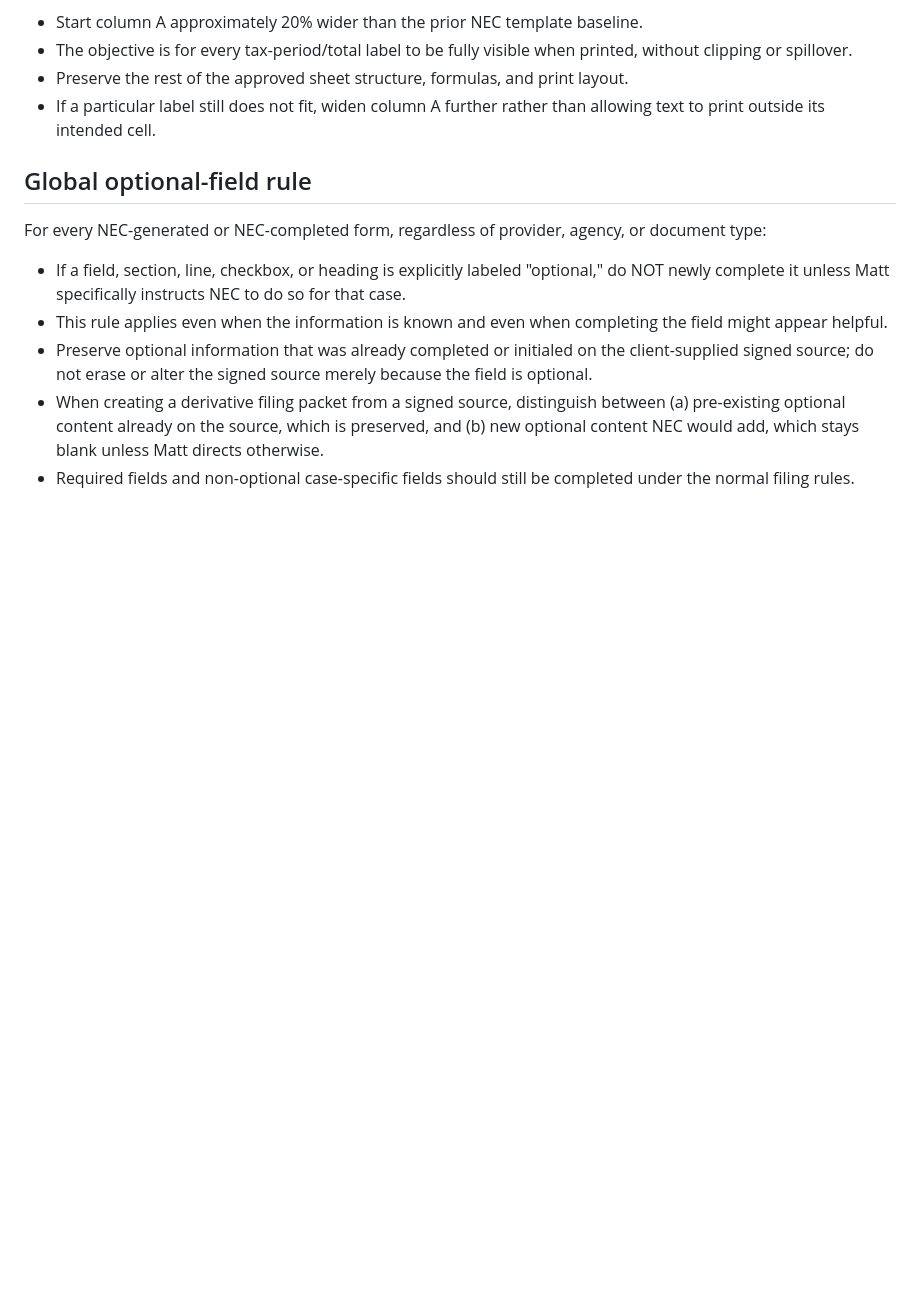
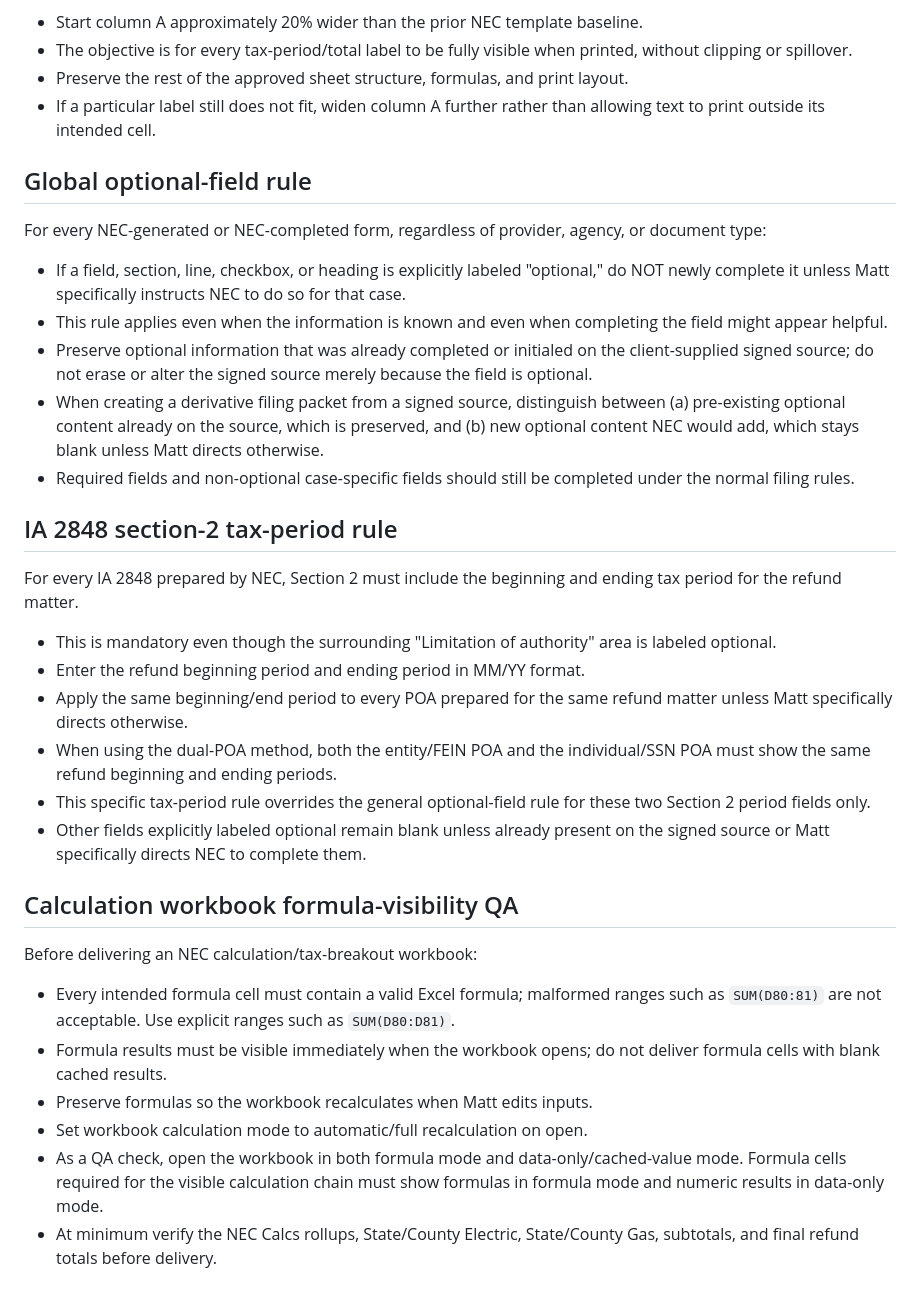
Before and after one commit to matthesse80/qb-clone, a Markdown page: REFUND_STUDY_REQUIREMENTS.md, the part around the change. Rendered like a GitHub page; blank space fills up the shorter version.

Commit message:
Require POA refund periods and formula visibility QA

```diff
--- a/REFUND_STUDY_REQUIREMENTS.md
+++ b/REFUND_STUDY_REQUIREMENTS.md
@@ -1915,3 +1915,27 @@ For every NEC-generated or NEC-completed form, regardless of provider, agency, o
 - Preserve optional information that was already completed or initialed on the client-supplied signed source; do not erase or alter the signed source merely because the field is optional.
 - When creating a derivative filing packet from a signed source, distinguish between (a) pre-existing optional content already on the source, which is preserved, and (b) new optional content NEC would add, which stays blank unless Matt directs otherwise.
 - Required fields and non-optional case-specific fields should still be completed under the normal filing rules.
+
+
+
+## IA 2848 section-2 tax-period rule
+
+For every IA 2848 prepared by NEC, Section 2 must include the beginning and ending tax period for the refund matter.
+
+- This is mandatory even though the surrounding "Limitation of authority" area is labeled optional.
+- Enter the refund beginning period and ending period in MM/YY format.
+- Apply the same beginning/end period to every POA prepared for the same refund matter unless Matt specifically directs otherwise.
+- When using the dual-POA method, both the entity/FEIN POA and the individual/SSN POA must show the same refund beginning and ending periods.
+- This specific tax-period rule overrides the general optional-field rule for these two Section 2 period fields only.
+- Other fields explicitly labeled optional remain blank unless already present on the signed source or Matt specifically directs NEC to complete them.
+
+## Calculation workbook formula-visibility QA
+
+Before delivering an NEC calculation/tax-breakout workbook:
+
+- Every intended formula cell must contain a valid Excel formula; malformed ranges such as `SUM(D80:81)` are not acceptable. Use explicit ranges such as `SUM(D80:D81)`.
+- Formula results must be visible immediately when the workbook opens; do not deliver formula cells with blank cached results.
+- Preserve formulas so the workbook recalculates when Matt edits inputs.
+- Set workbook calculation mode to automatic/full recalculation on open.
+- As a QA check, open the workbook in both formula mode and data-only/cached-value mode. Formula cells required for the visible calculation chain must show formulas in formula mode and numeric results in data-only mode.
+- At minimum verify the NEC Calcs rollups, State/County Electric, State/County Gas, subtotals, and final refund totals before delivery.
```
